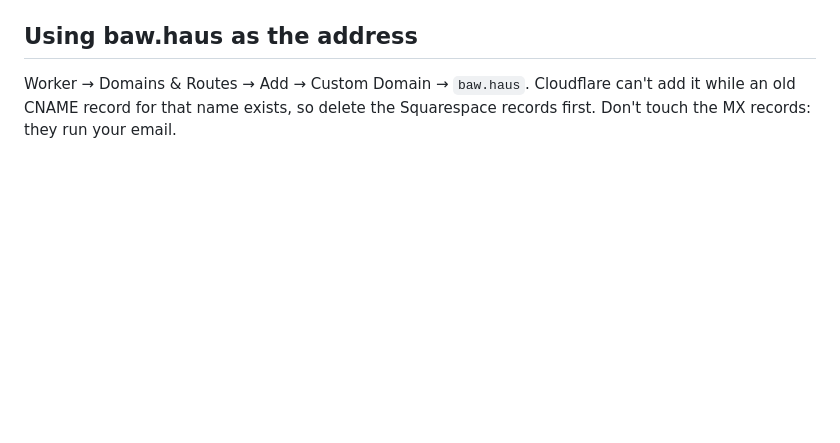
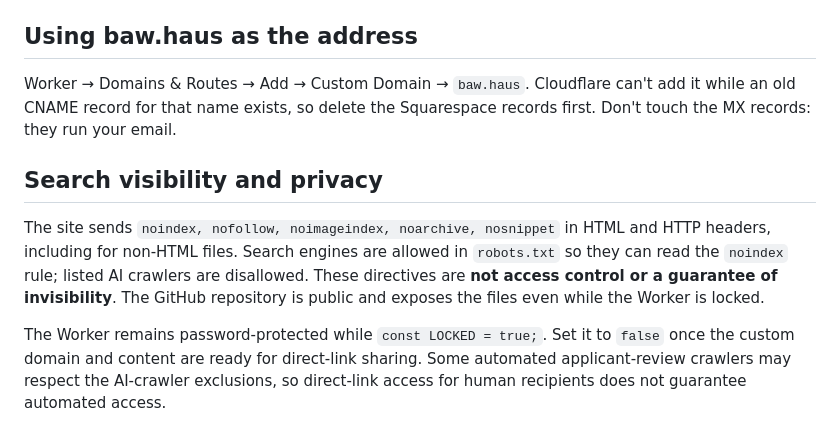
Before and after one commit to baw-coder/baw.haus, a Markdown page: README.md, the part around the change. GitHub-like rendering; blank space fills up the shorter version.

Commit message:
Clarify indexing and portfolio privacy controls

```diff
--- a/README.md
+++ b/README.md
@@ -82,3 +82,9 @@ After that, every change pushed to `main` goes live automatically.
 ## Using baw.haus as the address
 
 Worker → Domains & Routes → Add → Custom Domain → `baw.haus`. Cloudflare can't add it while an old CNAME record for that name exists, so delete the Squarespace records first. Don't touch the MX records: they run your email.
+
+## Search visibility and privacy
+
+The site sends `noindex, nofollow, noimageindex, noarchive, nosnippet` in HTML and HTTP headers, including for non-HTML files. Search engines are allowed in `robots.txt` so they can read the `noindex` rule; listed AI crawlers are disallowed. These directives are **not access control or a guarantee of invisibility**. The GitHub repository is public and exposes the files even while the Worker is locked.
+
+The Worker remains password-protected while `const LOCKED = true;`. Set it to `false` once the custom domain and content are ready for direct-link sharing. Some automated applicant-review crawlers may respect the AI-crawler exclusions, so direct-link access for human recipients does not guarantee automated access.
```
